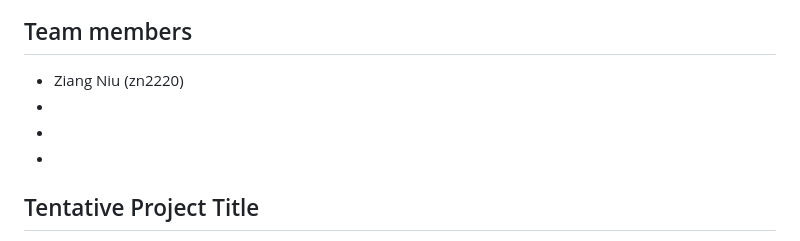
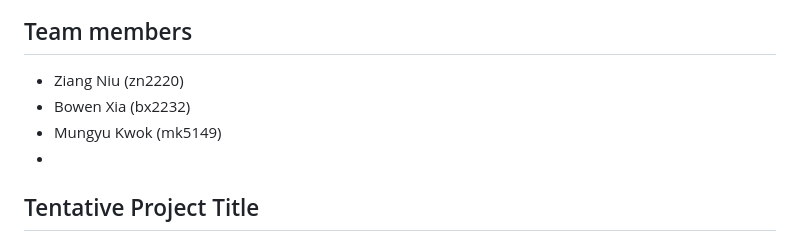
Before and after one commit to lovenza/citibike_ny.github.io, a Markdown page: proposal/proposal.md, the part around the change. Drawn GitHub-style.

Commit message:
Adding name

```diff
--- a/proposal/proposal.md
+++ b/proposal/proposal.md
@@ -6,8 +6,8 @@ Mungyu Kwok, Ziang Niu, Bowen Xia, Zihan Zhou
 ## Team members
 
 - Ziang Niu (zn2220)
--
--
+- Bowen Xia (bx2232)
+- Mungyu Kwok (mk5149)
 -
 
 ## Tentative Project Title
```
